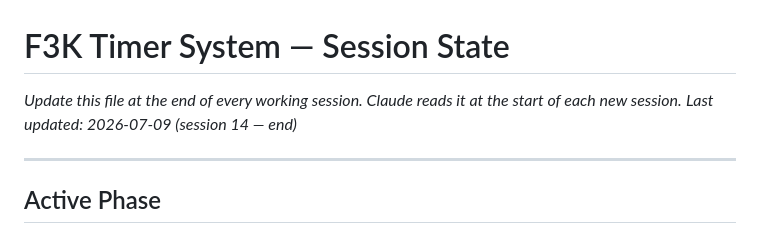
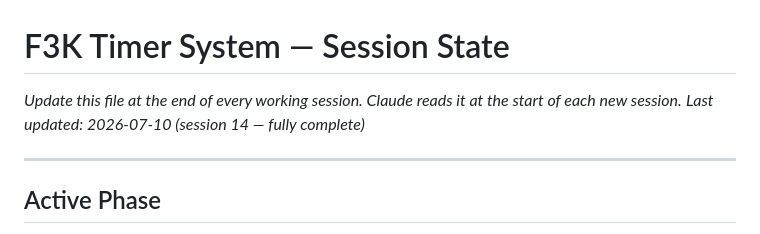
Before and after one commit to gadjt12a/F3K_Timer_Base_Station, a Markdown page: SESSION_STATE.md, the part around the change. Rendered like a GitHub page.

Commit message:
Update session date to 2026-07-10
Co-Authored-By: Claude Sonnet 4.6 <noreply@anthropic.com>

```diff
--- a/SESSION_STATE.md
+++ b/SESSION_STATE.md
@@ -1,6 +1,6 @@
 # F3K Timer System — Session State
 *Update this file at the end of every working session. Claude reads it at the start of each new session.*
-*Last updated: 2026-07-09 (session 14 — end)*
+*Last updated: 2026-07-10 (session 14 — fully complete)*
 
 ---
 
```
